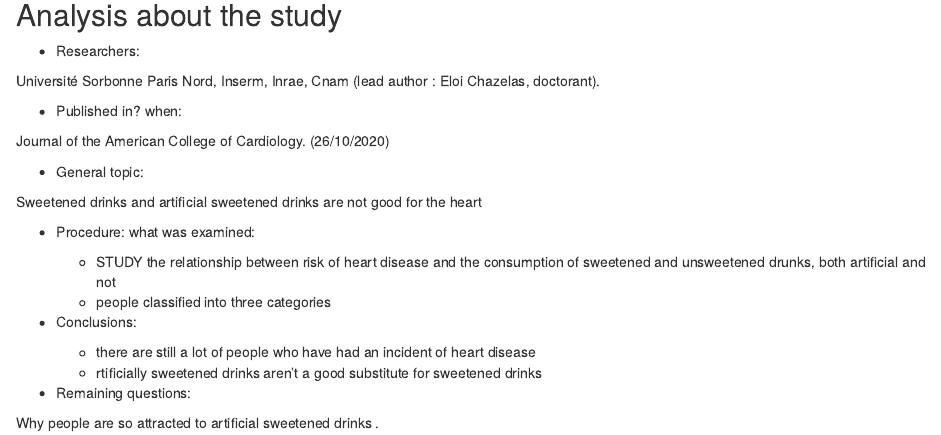
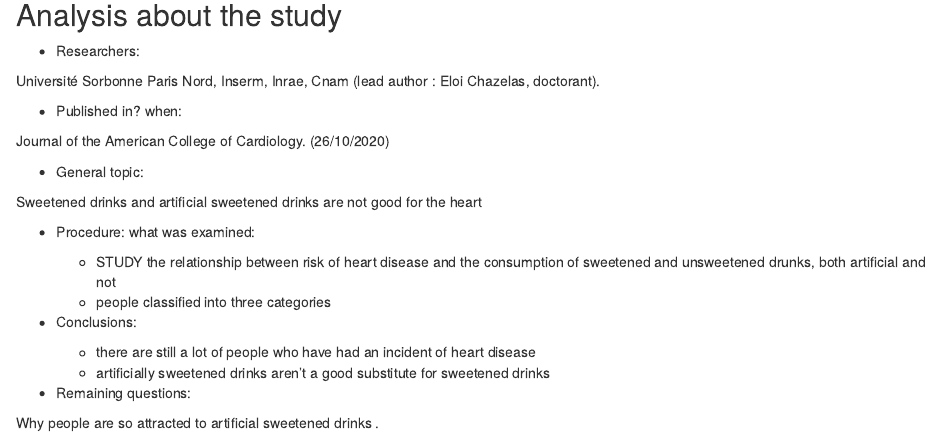
Before and after one commit to Derycke200380/emeline_blog, an R Markdown document (_posts/2020-10-24-test/test.Rmd): the page in a window 1100 px wide, from 640 px down. Rendered offline with R 4.5, knitr and Pandoc, with nearby package versions; drawn as R Markdown's standard HTML page in place of the format the file asks for.

Commit message:
changement 2

```diff
--- a/_posts/2020-10-24-test/test.Rmd
+++ b/_posts/2020-10-24-test/test.Rmd
@@ -56,7 +56,7 @@ Sweetened drinks and artificial sweetened drinks are not good for the heart
 * Conclusions:
 
    + there are still a lot of people who have had an incident of heart disease
-   + rtificially sweetened drinks aren’t a good substitute for sweetened drinks
+   + artificially sweetened drinks aren’t a good substitute for sweetened drinks
 
 * Remaining questions:
 
```
Also changed, not shown: docs/posts/posts.json, 1 other file.
